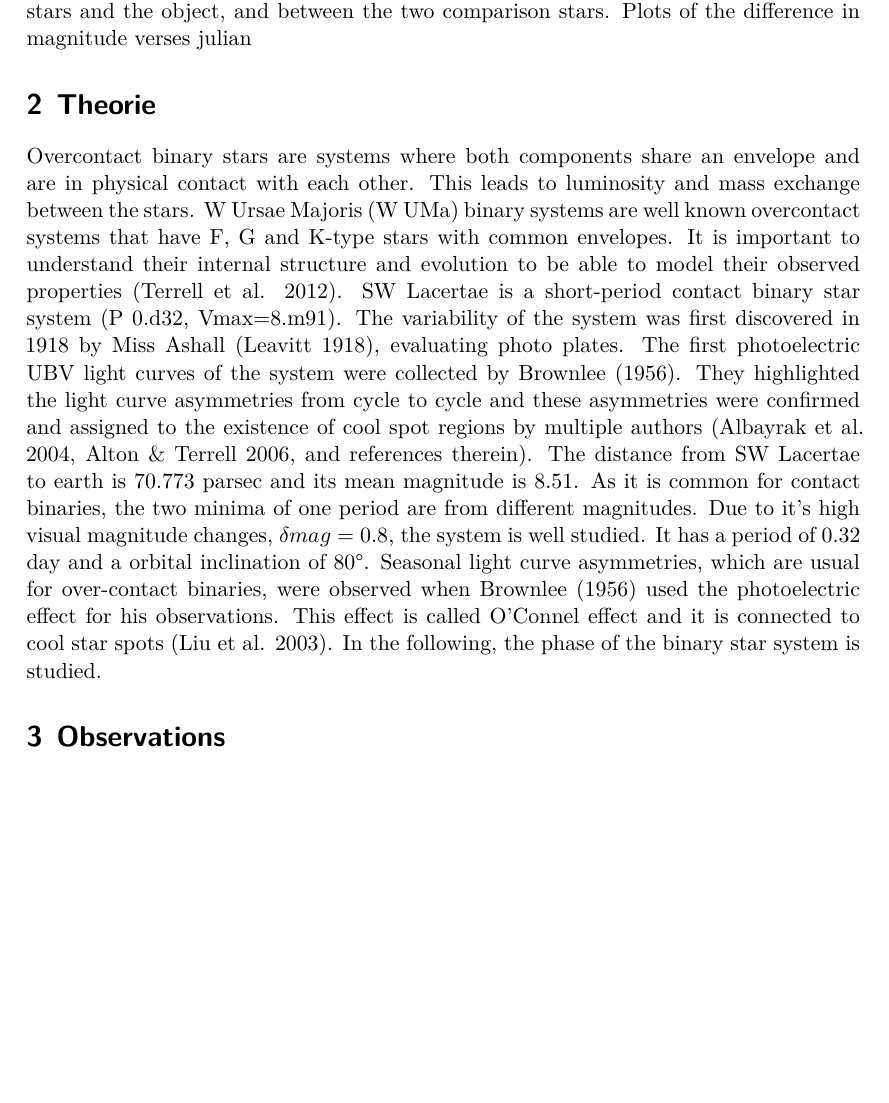
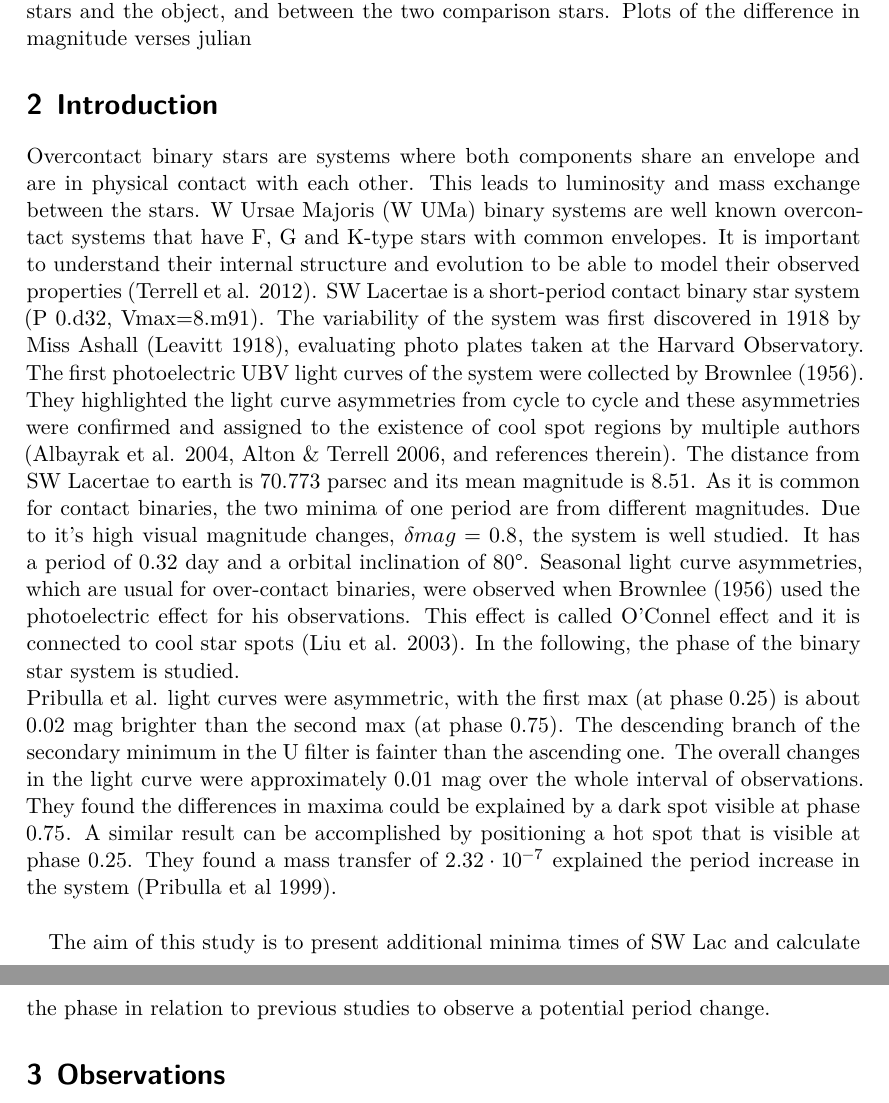
Before and after one commit to LiigaSoolane/Astronomical-unit, a LaTeX document (Binary stars/main.tex, which reads Binary stars/content/introduction.tex): part of page 3 of 6 before the commit and two parts of pages 3 and 4 of 7 after it, the two joined at a grey line, cut so that both start at the same text, the shorter picture padded with empty space. Compiled offline with XeLaTeX.

Commit message:
Gabby is tired

```diff
--- a/Binary stars/content/introduction.tex
+++ b/Binary stars/content/introduction.tex
@@ -1,4 +1,4 @@
-\section{Theorie}
+\section{Introduction}
 \label{sec:Theorie}
 
 %\cite{sample}
@@ -9,7 +9,8 @@ systems that have F, G and K-type stars with common envelopes. It is important t
 understand their internal structure and evolution to be able to model their observed
 properties (Terrell et al. 2012). SW Lacertae is a short-period contact binary star
 system (P 0.d32, Vmax=8.m91). The variability of the system was first discovered in
-1918 by Miss Ashall (Leavitt 1918), evaluating photo plates. The first photoelectric
+1918 by Miss Ashall (Leavitt 1918), evaluating photo plates taken at the Harvard Observatory.
+The first photoelectric
 UBV light curves of the system were collected by Brownlee (1956). They highlighted the
 light curve asymmetries from cycle to cycle and these asymmetries were confirmed and
 assigned to the existence of cool spot regions by multiple authors (Albayrak et al.
@@ -21,4 +22,15 @@ period of 0.32 day and a orbital inclination of 80°. Seasonal light curve asymm
  which are usual for over-contact binaries, were observed when Brownlee (1956) used the
   photoelectric effect for his observations. This effect is called O’Connel effect and
   it is connected to cool star spots (Liu et al. 2003).
-In the following, the phase of the binary star system is studied.
+In the following, the phase of the binary star system is studied.   \\
+Pribulla et al. light curves were asymmetric, with the first max (at phase $0.25$) is about
+$0.02$ mag brighter than the second max (at phase $0.75$). The descending branch of the
+secondary minimum in the U filter is fainter than the ascending one. The overall changes
+in the light curve were approximately $0.01$ mag over the whole interval of observations.
+They found the differences in maxima could be explained by a dark spot visible at phase $0.75$.
+ A similar result can be accomplished by positioning a hot spot that is visible at phase $0.25$.
+  They found a mass transfer of $2.32 \cdot 10^{-7}$ explained the period increase in the system
+  (Pribulla et al 1999).\\
+
+The aim of this study is to present additional minima times of SW Lac and calculate the phase in
+relation to previous studies to observe a potential period change.
--- a/Binary stars/main.tex
+++ b/Binary stars/main.tex
@@ -1,7 +1,7 @@
 \input{header.tex}
 
-\subject{VERSUCH NUMMER}
-\title{TITEL}
+\subject{Final Paper for Observational Astronomy AST401L}
+\title{Light Curve Period and Phase Study of the Eclipsing Contact Binary SW Lacertae}
 \date{%
   Observations: DATUM
   \hspace{3em}
```
Also changed, not shown: Binary stars/content/references.tex (added, +2 -0 lines), 5 other files.
